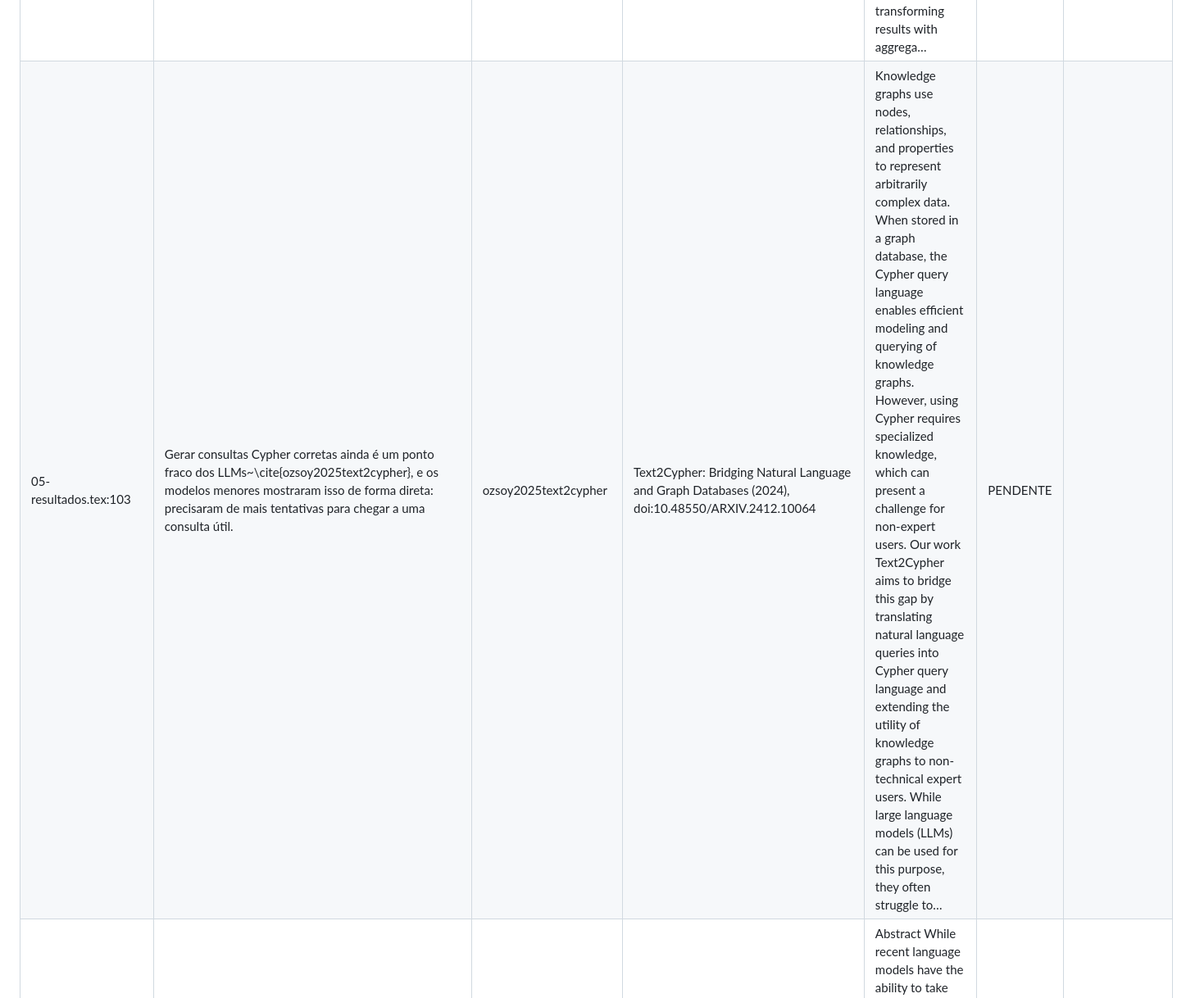
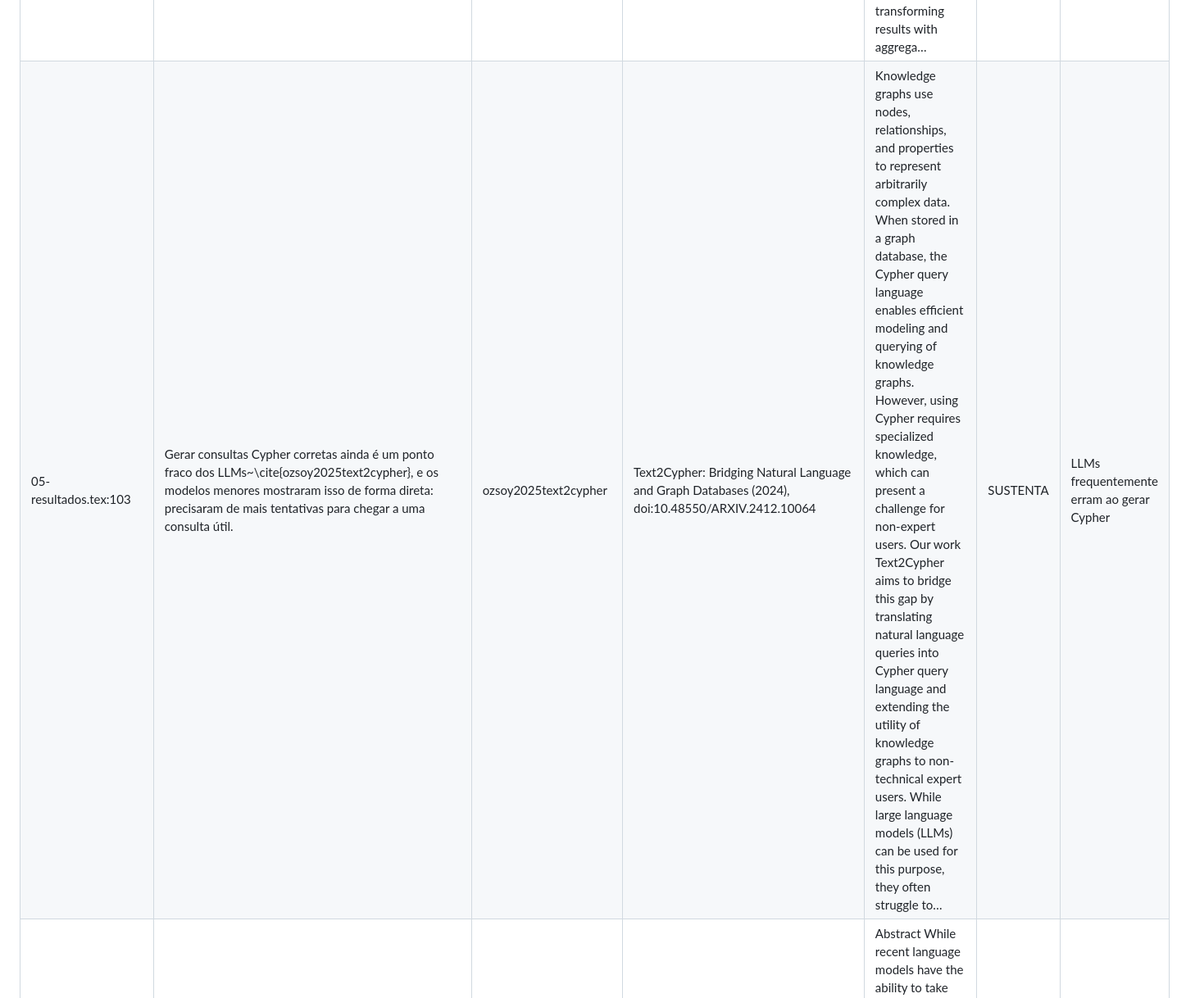
Before and after one commit to joaowinderfeldbussolotto/football-tactics-knowledge-graph, a Markdown page: paper/claims.md, the part around the change. Shown at 82% size. Rendered like a GitHub page.

Commit message:
Record the cite-check verdict for the reworded Cypher sentence
Co-Authored-By: Claude Opus 5.5 <noreply@anthropic.com>
Claude-Session: https://claude.ai/code/session_01GDzakjT7uBi84EBVr1ucvq

```diff
--- a/paper/claims.md
+++ b/paper/claims.md
@@ -39,7 +39,7 @@ Gerado por `paper/scripts/cite_check.py`. Cada linha é uma frase com `\cite` e
 | 05-resultados.tex:52 | As bibliotecas usadas foram socceraction~\cite{socceraction}, Neo4j Graph Data Science~\cite{neo4j_gds}, networkx~\cite{networkx}, PydanticAI~\cite{pydanticai} e Langfuse~\cite{langfuse}, nas versões indicadas nas referências. | pydanticai | {PydanticAI} (), doi: | — | SEM RESUMO |  |
 | 05-resultados.tex:52 | As bibliotecas usadas foram socceraction~\cite{socceraction}, Neo4j Graph Data Science~\cite{neo4j_gds}, networkx~\cite{networkx}, PydanticAI~\cite{pydanticai} e Langfuse~\cite{langfuse}, nas versões indicadas nas referências. | langfuse | Langfuse (), doi: | — | SEM RESUMO |  |
 | 05-resultados.tex:98 | ~\cite{shorten2025dbfunction}. | shorten2025dbfunction | Querying Databases with Function Calling (2025), doi:10.48550/ARXIV.2502.00032 | The capabilities of Large Language Models (LLMs) are rapidly accelerating largely thanks to their integration with external tools. Querying databases is among the most effective of these integrations, enabling LLMs to access private or continually updating data. While Function Calling is the most common method for interfacing external tools to LLMs, its application to database querying as a tool has been underexplored. We propose a tool definition for database querying that unifies accessing data with search queries, filters, or a combination both, as well as transforming results with aggrega… | SUSTENTA | o resumo propõe uma definição de ferramenta para consultar bancos (busca, filtros, agregações); que o modelo só escolhe ferramenta e parâmetros é a natureza de function calling |
-| 05-resultados.tex:103 | Gerar consultas Cypher corretas ainda é um ponto fraco dos LLMs~\cite{ozsoy2025text2cypher}, e os modelos menores mostraram isso de forma direta: precisaram de mais tentativas para chegar a uma consulta útil. | ozsoy2025text2cypher | Text2Cypher: Bridging Natural Language and Graph Databases (2024), doi:10.48550/ARXIV.2412.10064 | Knowledge graphs use nodes, relationships, and properties to represent arbitrarily complex data. When stored in a graph database, the Cypher query language enables efficient modeling and querying of knowledge graphs. However, using Cypher requires specialized knowledge, which can present a challenge for non-expert users. Our work Text2Cypher aims to bridge this gap by translating natural language queries into Cypher query language and extending the utility of knowledge graphs to non-technical expert users. While large language models (LLMs) can be used for this purpose, they often struggle to… | PENDENTE |  |
+| 05-resultados.tex:103 | Gerar consultas Cypher corretas ainda é um ponto fraco dos LLMs~\cite{ozsoy2025text2cypher}, e os modelos menores mostraram isso de forma direta: precisaram de mais tentativas para chegar a uma consulta útil. | ozsoy2025text2cypher | Text2Cypher: Bridging Natural Language and Graph Databases (2024), doi:10.48550/ARXIV.2412.10064 | Knowledge graphs use nodes, relationships, and properties to represent arbitrarily complex data. When stored in a graph database, the Cypher query language enables efficient modeling and querying of knowledge graphs. However, using Cypher requires specialized knowledge, which can present a challenge for non-expert users. Our work Text2Cypher aims to bridge this gap by translating natural language queries into Cypher query language and extending the utility of knowledge graphs to non-technical expert users. While large language models (LLMs) can be used for this purpose, they often struggle to… | SUSTENTA | LLMs frequentemente erram ao gerar Cypher |
 | 05-resultados.tex:111 | O comportamento é coerente com o que se sabe sobre contextos longos: os modelos usam pior a informação que está no meio deles~\cite{liu2024lostinthemiddle} e têm dificuldade com raciocínio composicional quando recebem o corpus inteiro~\cite{lee2024loft}. | liu2024lostinthemiddle | Lost in the Middle: How Language Models Use Long Contexts (2024), doi:10.1162/tacl_a_00638 | Abstract While recent language models have the ability to take long contexts as input, relatively little is known about how well they use longer context. We analyze the performance of language models on two tasks that require identifying relevant information in their input contexts: multi-document question answering and key-value retrieval. We find that performance can degrade significantly when changing the position of relevant information, indicating that current language models do not robustly make use of information in long input contexts. In particular, we observe that performance is oft… | SUSTENTA | desempenho cai quando a informação está no meio do contexto |
 | 05-resultados.tex:111 | O comportamento é coerente com o que se sabe sobre contextos longos: os modelos usam pior a informação que está no meio deles~\cite{liu2024lostinthemiddle} e têm dificuldade com raciocínio composicional quando recebem o corpus inteiro~\cite{lee2024loft}. | lee2024loft | Can Long-Context Language Models Subsume Retrieval, RAG, SQL, and More? (2024), doi:10.48550/ARXIV.2406.13121 | Long-context language models (LCLMs) have the potential to revolutionize our approach to tasks traditionally reliant on external tools like retrieval systems or databases. Leveraging LCLMs' ability to natively ingest and process entire corpora of information offers numerous advantages. It enhances user-friendliness by eliminating the need for specialized knowledge of tools, provides robust end-to-end modeling that minimizes cascading errors in complex pipelines, and allows for the application of sophisticated prompting techniques across the entire system. To assess this paradigm shift, we int… | SUSTENTA | modelos de contexto longo têm dificuldade com o raciocínio composicional das tarefas do tipo SQL |
 | 05-resultados.tex:116 | ~\cite{li2024ragorlongcontext} observaram que, com recursos suficientes, o contexto longo supera a recuperação. | li2024ragorlongcontext | Retrieval Augmented Generation or Long-Context LLMs? A Comprehensive Study and Hybrid Approach (2024), doi:10.18653/v1/2024.emnlp-industry.66 | Retrieval Augmented Generation (RAG) has been a powerful tool for Large Language Models (LLMs) to efficiently process overly lengthy contexts. However, recent LLMs like Gemini-1.5 and GPT-4 show exceptional capabilities to understand long contexts directly. We conduct a comprehensive comparison between RAG and long-context (LC) LLMs, aiming to leverage the strengths of both. We benchmark RAG and LC across various public datasets using three latest LLMs. Results reveal that when resourced sufficiently, LC consistently outperforms RAG in terms of average performance. However, RAG’s significantl… | SUSTENTA | com recursos suficientes, contexto longo supera RAG na média |
```
